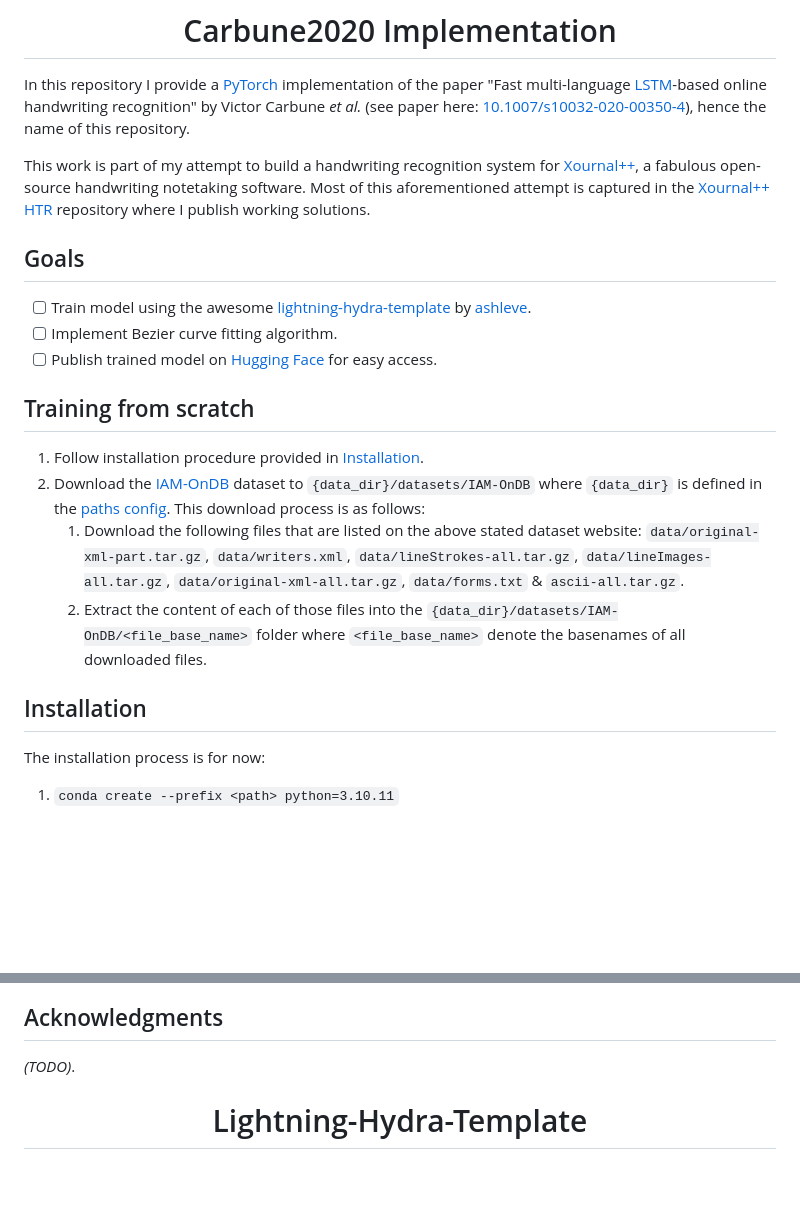
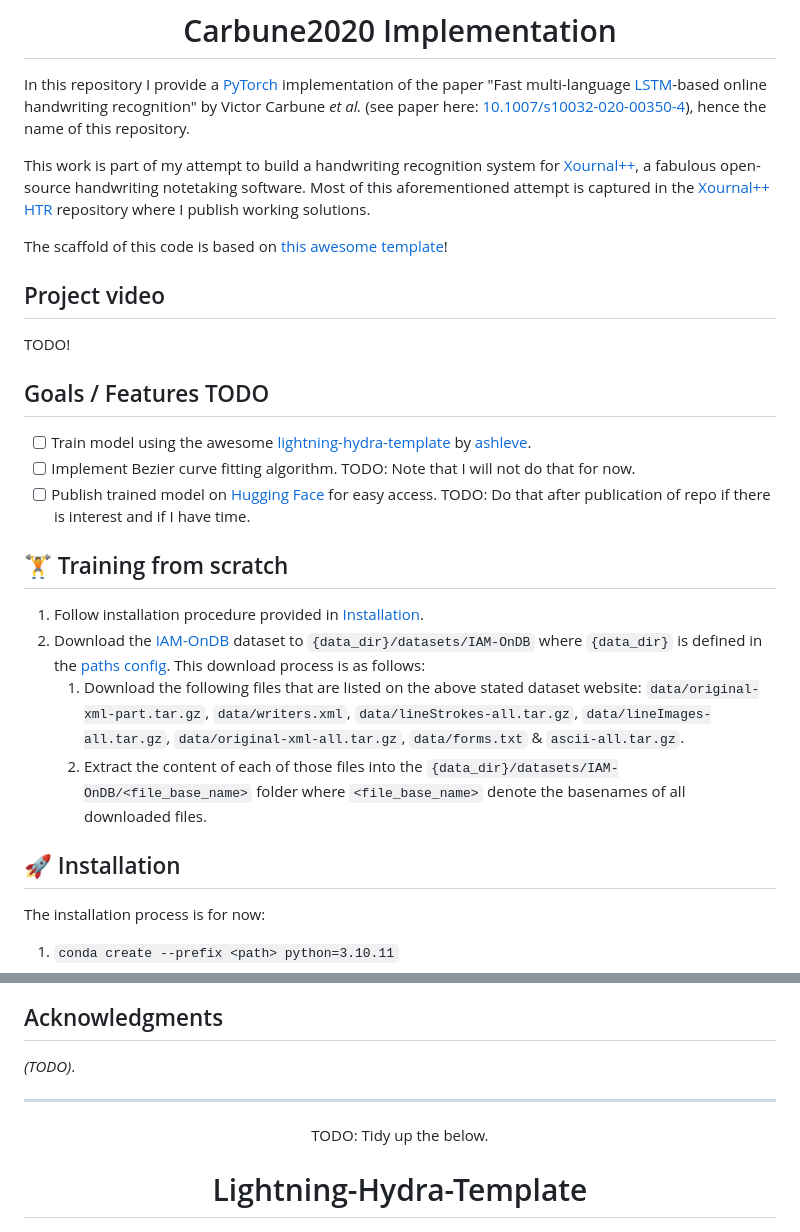
Before and after one commit to PellelNitram/OnlineHTR, a Markdown page: README.md, 2 parts joined by grey strips. Rendered like a GitHub page; blank space fills up the shorter version.

Commit message:
Work on README.

```diff
--- a/README.md
+++ b/README.md
@@ -8,20 +8,26 @@ In this repository I provide a [PyTorch](https://pytorch.org/) implementation of
 
 This work is part of my attempt to build a handwriting recognition system for [Xournal++](https://github.com/xournalpp/xournalpp), a fabulous open-source handwriting notetaking software. Most of this aforementioned attempt is captured in the [Xournal++ HTR](https://github.com/PellelNitram/xournalpp_htr) repository where I publish working solutions.
 
-## Goals
+The scaffold of this code is based on [this awesome template](https://github.com/ashleve/lightning-hydra-template)!
+
+## Project video
+
+TODO!
+
+## Goals / Features TODO
 
 - [ ] Train model using the awesome [lightning-hydra-template](https://github.com/ashleve/lightning-hydra-template/generate) by [ashleve](https://github.com/ashleve).
-- [ ] Implement Bezier curve fitting algorithm.
-- [ ] Publish trained model on [Hugging Face](https://huggingface.co/) for easy access.
+- [ ] Implement Bezier curve fitting algorithm. TODO: Note that I will not do that for now.
+- [ ] Publish trained model on [Hugging Face](https://huggingface.co/) for easy access. TODO: Do that after publication of repo if there is interest and if I have time.
 
-## Training from scratch
+## 🏋️ Training from scratch
 
 1. Follow installation procedure provided in [Installation](#installation).
 2. Download the [IAM-OnDB](https://fki.tic.heia-fr.ch/databases/iam-on-line-handwriting-database) dataset to `{data_dir}/datasets/IAM-OnDB` where `{data_dir}` is defined in the [paths config](configs/paths/default.yaml). This download process is as follows:
    1. Download the following files that are listed on the above stated dataset website: `data/original-xml-part.tar.gz`, `data/writers.xml`, `data/lineStrokes-all.tar.gz`, `data/lineImages-all.tar.gz`, `data/original-xml-all.tar.gz`, `data/forms.txt` & `ascii-all.tar.gz`.
    2. Extract the content of each of those files into the `{data_dir}/datasets/IAM-OnDB/<file_base_name>` folder where `<file_base_name>` denote the basenames of all downloaded files.
 
-## Installation
+## 🚀 Installation
 
 The installation process is for now:
 
@@ -44,6 +50,10 @@ I would love you to contribute! Let's make it a great project that people can be
 *(TODO)*.
 
 <div align="center">
+
+---
+
+TODO: Tidy up the below.
 
 # Lightning-Hydra-Template
 
```
